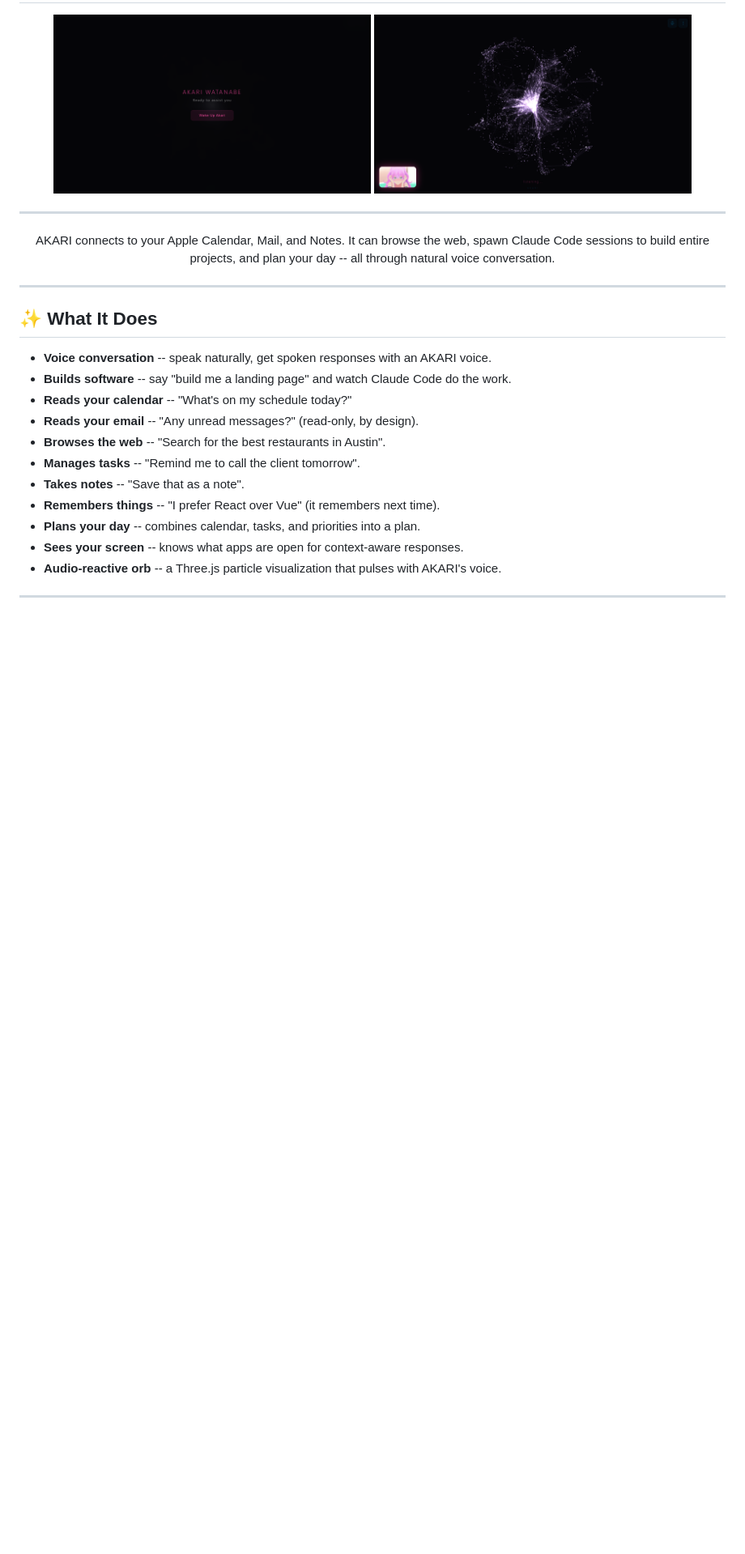
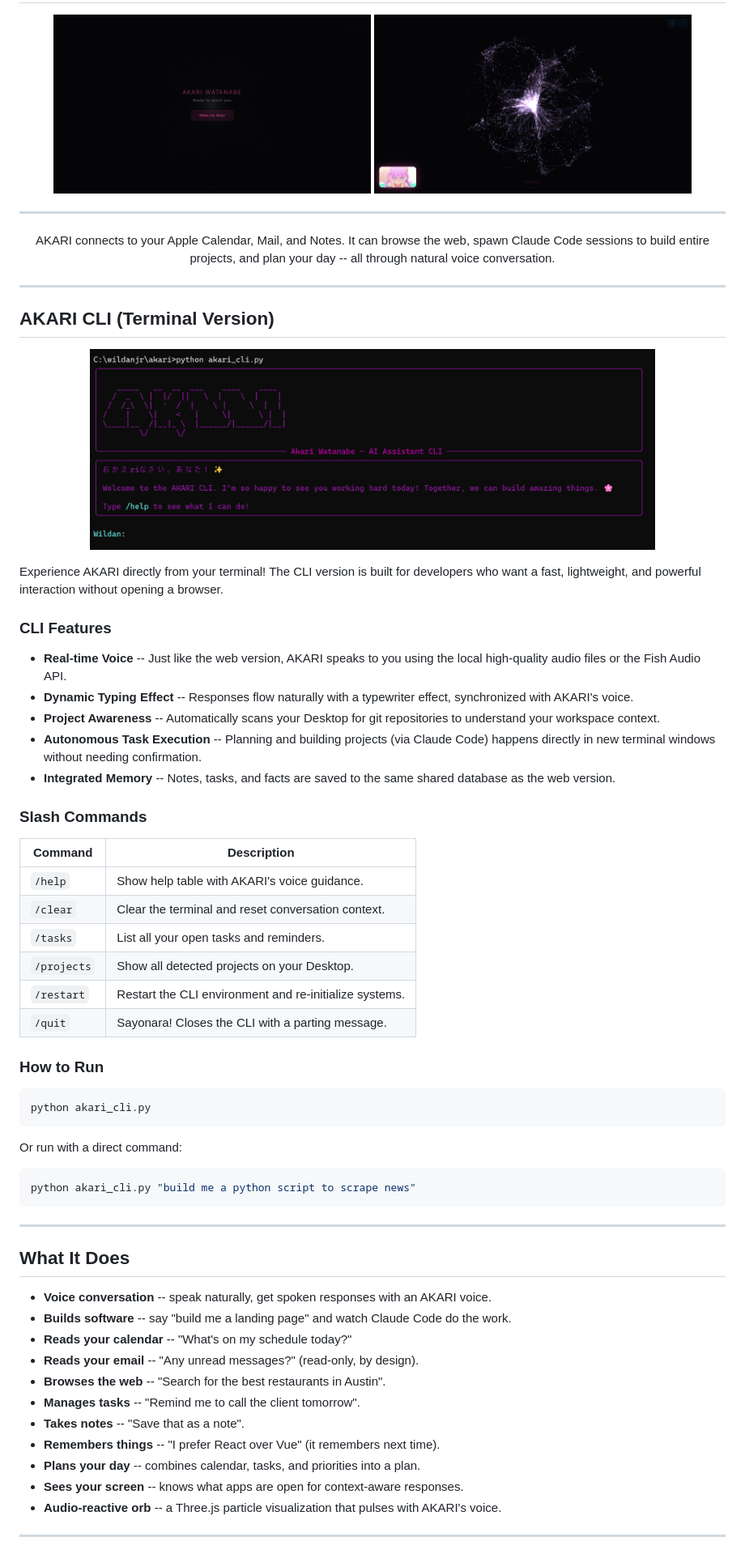
Before and after one commit to akariwill/akari, a Markdown page: README.md, the part around one of its changes. Shown at 81% size. Drawn GitHub-style; pictures changed too: data/cli.png (added); blank space fills up the shorter version.

Commit message:
feat: implement AKARI CLI with full voice support, typing effects, and autonomous task execution; sync restart audio across platforms

````diff
--- a/README.md
+++ b/README.md
@@ -35,7 +35,43 @@
 
 ---
 
-## ✨ What It Does
+## AKARI CLI (Terminal Version)
+
+<p align="center">
+  <img src="data/cli.png" alt="AKARI CLI" width="80%" style="border-radius: 8px; border: 1px solid #ec4899;"/>
+</p>
+
+Experience AKARI directly from your terminal! The CLI version is built for developers who want a fast, lightweight, and powerful interaction without opening a browser.
+
+### CLI Features
+- **Real-time Voice** -- Just like the web version, AKARI speaks to you using the local high-quality audio files or the Fish Audio API.
+- **Dynamic Typing Effect** -- Responses flow naturally with a typewriter effect, synchronized with AKARI's voice.
+- **Project Awareness** -- Automatically scans your Desktop for git repositories to understand your workspace context.
+- **Autonomous Task Execution** -- Planning and building projects (via Claude Code) happens directly in new terminal windows without needing confirmation.
+- **Integrated Memory** -- Notes, tasks, and facts are saved to the same shared database as the web version.
+
+### Slash Commands
+| Command | Description |
+|---------|-------------|
+| `/help` | Show help table with AKARI's voice guidance. |
+| `/clear` | Clear the terminal and reset conversation context. |
+| `/tasks` | List all your open tasks and reminders. |
+| `/projects` | Show all detected projects on your Desktop. |
+| `/restart` | Restart the CLI environment and re-initialize systems. |
+| `/quit` | Sayonara! Closes the CLI with a parting message. |
+
+### How to Run
+```bash
+python akari_cli.py
+```
+Or run with a direct command:
+```bash
+python akari_cli.py "build me a python script to scrape news"
+```
+
+---
+
+## What It Does
 
 - **Voice conversation** -- speak naturally, get spoken responses with an AKARI voice.
 - **Builds software** -- say "build me a landing page" and watch Claude Code do the work.
````
Also changed, not shown: other parts of README.md (+1 -1 lines), 9 other files.
